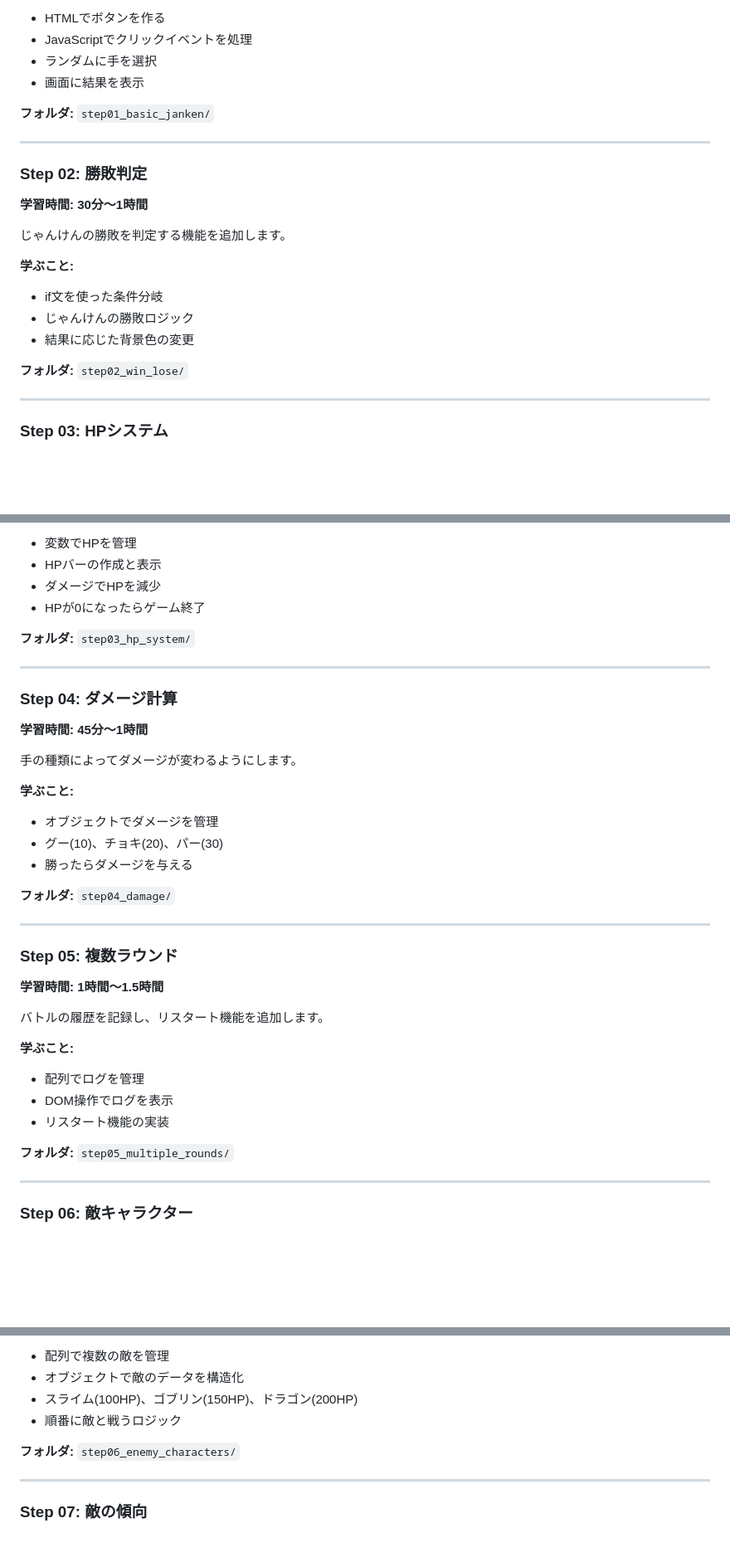
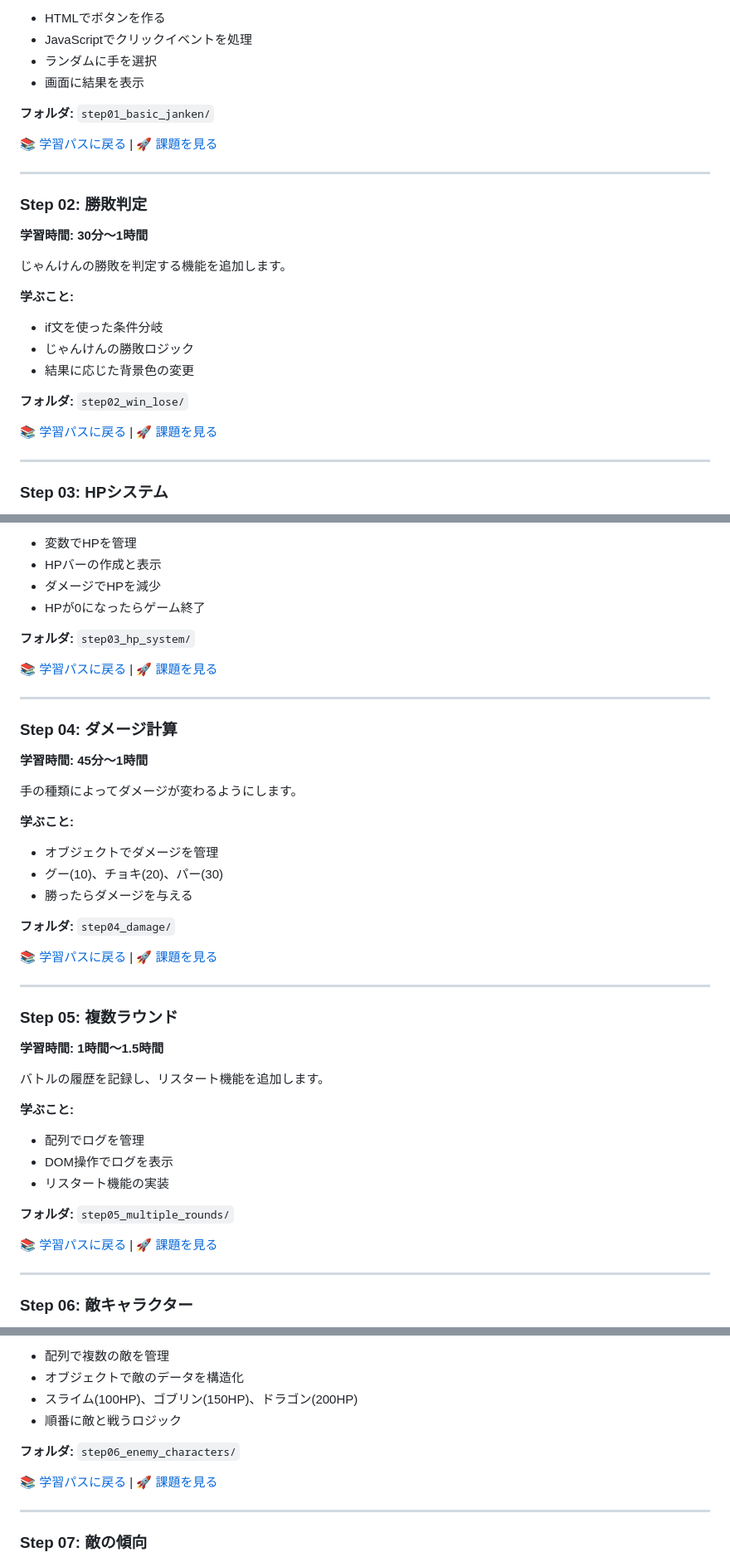
Before and after one commit to yhonda-ohishi/janken_game, a Markdown page: LEARNING_PATH.md, 3 parts joined by grey strips. Shown at 83% size. GitHub-like rendering; blank space fills up the shorter version.

Commit message:
LEARNING_PATH.mdの各ステップに「学習パスに戻る」リンクを追加

```diff
--- a/LEARNING_PATH.md
+++ b/LEARNING_PATH.md
@@ -23,6 +23,8 @@
 
 **フォルダ:** `step01_basic_janken/`
 
+[📚 学習パスに戻る](#-学習ステップ) | [🚀 課題を見る](step01_basic_janken/README.md)
+
 ---
 
 ### Step 02: 勝敗判定
@@ -36,6 +38,8 @@
 - 結果に応じた背景色の変更
 
 **フォルダ:** `step02_win_lose/`
+
+[📚 学習パスに戻る](#-学習ステップ) | [🚀 課題を見る](step02_win_lose/README.md)
 
 ---
 
@@ -52,6 +56,8 @@ HPの概念を導入し、バトルゲームらしくします。
 
 **フォルダ:** `step03_hp_system/`
 
+[📚 学習パスに戻る](#-学習ステップ) | [🚀 課題を見る](step03_hp_system/README.md)
+
 ---
 
 ### Step 04: ダメージ計算
@@ -65,6 +71,8 @@ HPの概念を導入し、バトルゲームらしくします。
 - 勝ったらダメージを与える
 
 **フォルダ:** `step04_damage/`
+
+[📚 学習パスに戻る](#-学習ステップ) | [🚀 課題を見る](step04_damage_calculation/README.md)
 
 ---
 
@@ -80,6 +88,8 @@ HPの概念を導入し、バトルゲームらしくします。
 
 **フォルダ:** `step05_multiple_rounds/`
 
+[📚 学習パスに戻る](#-学習ステップ) | [🚀 課題を見る](step05_multiple_rounds/README.md)
+
 ---
 
 ### Step 06: 敵キャラクター
@@ -94,6 +104,8 @@ HPの概念を導入し、バトルゲームらしくします。
 - 順番に敵と戦うロジック
 
 **フォルダ:** `step06_enemy_characters/`
+
+[📚 学習パスに戻る](#-学習ステップ) | [🚀 課題を見る](step06_enemy_characters/README.md)
 
 ---
 
```
Also changed, not shown: other parts of LEARNING_PATH.md (+8 -0 lines).
